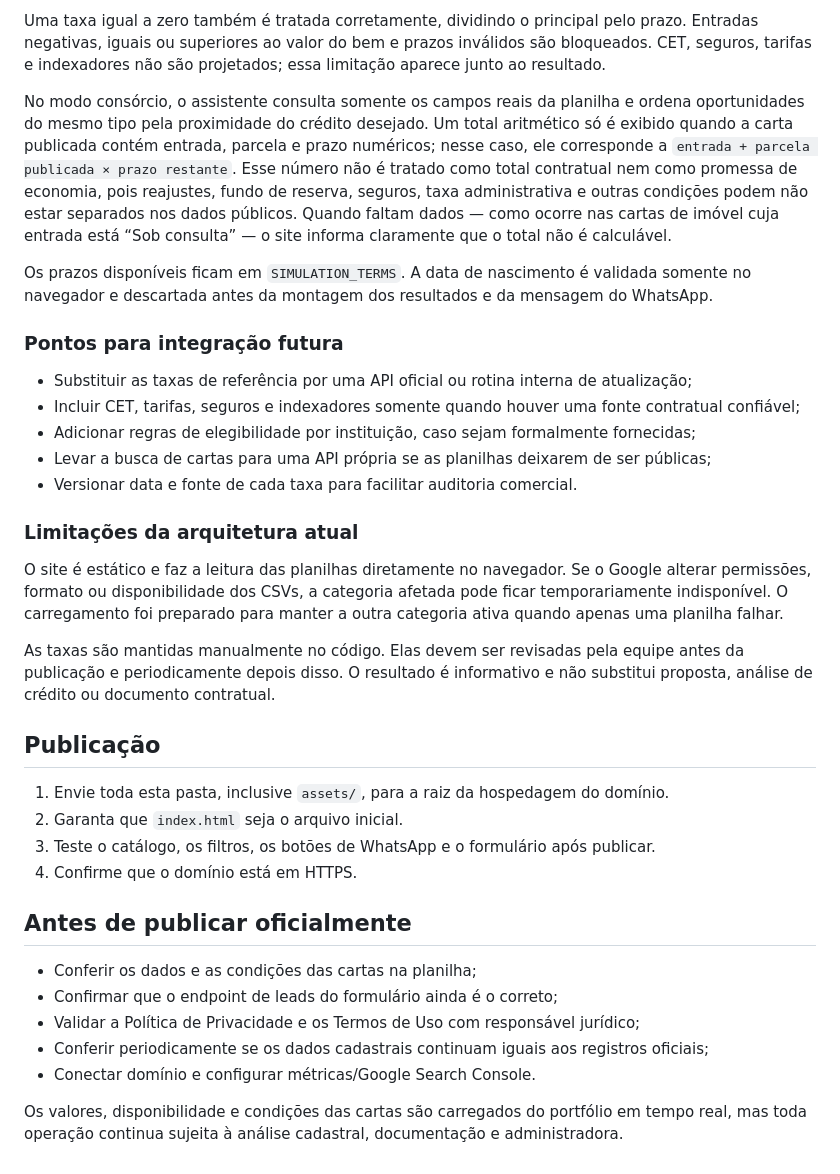
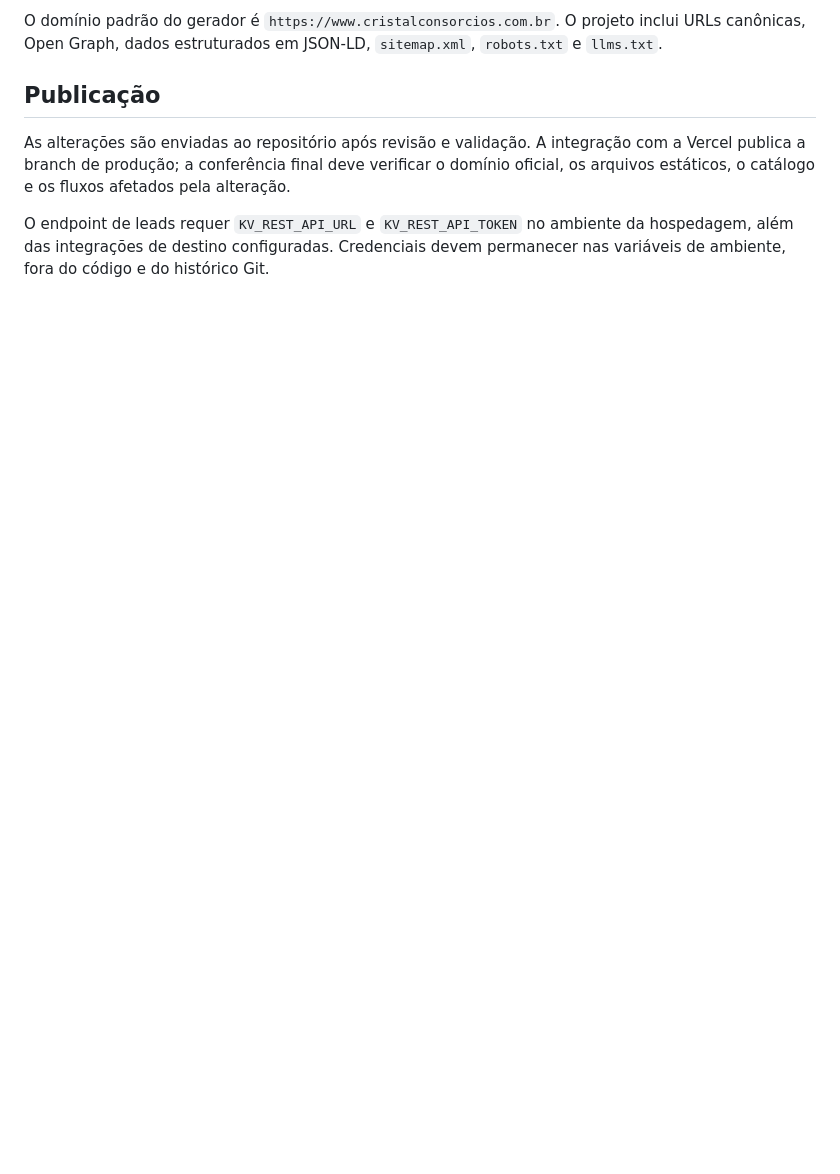
Before and after one commit to hidekivinicius2050/lpnovacristal, a Markdown page: README.md, the part around one of its changes. Rendered like a GitHub page; blank space fills up the shorter version.

```diff
--- a/README.md
+++ b/README.md
@@ -80,36 +129,7 @@ juros totais = soma das parcelas - valor financiado
-Uma taxa igual a zero também é tratada corretamente, dividindo o principal pelo prazo. Entradas negativas, iguais ou superiores ao valor do bem e prazos inválidos são bloqueados. CET, seguros, tarifas e indexadores não são projetados; essa limitação aparece junto ao resultado.
-
-No modo consórcio, o assistente consulta somente os campos reais da planilha e ordena oportunidades do mesmo tipo pela proximidade do crédito desejado. Um total aritmético só é exibido quando a carta publicada contém entrada, parcela e prazo numéricos; nesse caso, ele corresponde a `entrada + parcela publicada × prazo restante`. Esse número não é tratado como total contratual nem como promessa de economia, pois reajustes, fundo de reserva, seguros, taxa administrativa e outras condições podem não estar separados nos dados públicos. Quando faltam dados — como ocorre nas cartas de imóvel cuja entrada está “Sob consulta” — o site informa claramente que o total não é calculável.
-
-Os prazos disponíveis ficam em `SIMULATION_TERMS`. A data de nascimento é validada somente no navegador e descartada antes da montagem dos resultados e da mensagem do WhatsApp.
-
-### Pontos para integração futura
-
-- Substituir as taxas de referência por uma API oficial ou rotina interna de atualização;
-- Incluir CET, tarifas, seguros e indexadores somente quando houver uma fonte contratual confiável;
-- Adicionar regras de elegibilidade por instituição, caso sejam formalmente fornecidas;
-- Levar a busca de cartas para uma API própria se as planilhas deixarem de ser públicas;
-- Versionar data e fonte de cada taxa para facilitar auditoria comercial.
-
-### Limitações da arquitetura atual
-
-O site é estático e faz a leitura das planilhas diretamente no navegador. Se o Google alterar permissões, formato ou disponibilidade dos CSVs, a categoria afetada pode ficar temporariamente indisponível. O carregamento foi preparado para manter a outra categoria ativa quando apenas uma planilha falhar.
-
-As taxas são mantidas manualmente no código. Elas devem ser revisadas pela equipe antes da publicação e periodicamente depois disso. O resultado é informativo e não substitui proposta, análise de crédito ou documento contratual.
+O domínio padrão do gerador é `https://www.cristalconsorcios.com.br`. O projeto inclui URLs canônicas, Open Graph, dados estruturados em JSON-LD, `sitemap.xml`, `robots.txt` e `llms.txt`.
 
 ## Publicação
 
-1. Envie toda esta pasta, inclusive `assets/`, para a raiz da hospedagem do domínio.
-2. Garanta que `index.html` seja o arquivo inicial.
-3. Teste o catálogo, os filtros, os botões de WhatsApp e o formulário após publicar.
-4. Confirme que o domínio está em HTTPS.
+As alterações são enviadas ao repositório após revisão e validação. A integração com a Vercel publica a branch de produção; a conferência final deve verificar o domínio oficial, os arquivos estáticos, o catálogo e os fluxos afetados pela alteração.
 
-## Antes de publicar oficialmente
-
-- Conferir os dados e as condições das cartas na planilha;
-- Confirmar que o endpoint de leads do formulário ainda é o correto;
-- Validar a Política de Privacidade e os Termos de Uso com responsável jurídico;
-- Conferir periodicamente se os dados cadastrais continuam iguais aos registros oficiais;
-- Conectar domínio e configurar métricas/Google Search Console.
-
-Os valores, disponibilidade e condições das cartas são carregados do portfólio em tempo real, mas toda operação continua sujeita à análise cadastral, documentação e administradora.
+O endpoint de leads requer `KV_REST_API_URL` e `KV_REST_API_TOKEN` no ambiente da hospedagem, além das integrações de destino configuradas. Credenciais devem permanecer nas variáveis de ambiente, fora do código e do histórico Git.
```
Also changed, not shown: other parts of README.md (+107 -58 lines).
